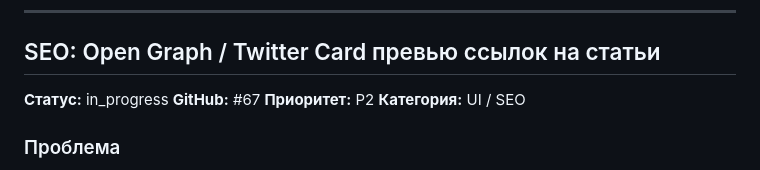
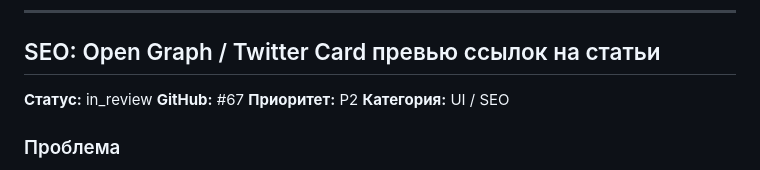
Before and after one commit to discipleartem/flask_blog, a Markdown page: docs/Backlog.md, the part around the change. Rendered like a GitHub page.

Commit message:
docs: mark OG social preview #67 as in_review
Co-authored-by: Cursor <cursoragent@cursor.com>

```diff
--- a/docs/Backlog.md
+++ b/docs/Backlog.md
@@ -13,7 +13,7 @@
 
 ## SEO: Open Graph / Twitter Card превью ссылок на статьи
 
-**Статус:** in_progress
+**Статус:** in_review
 **GitHub:** #67
 **Приоритет:** P2
 **Категория:** UI / SEO
```
